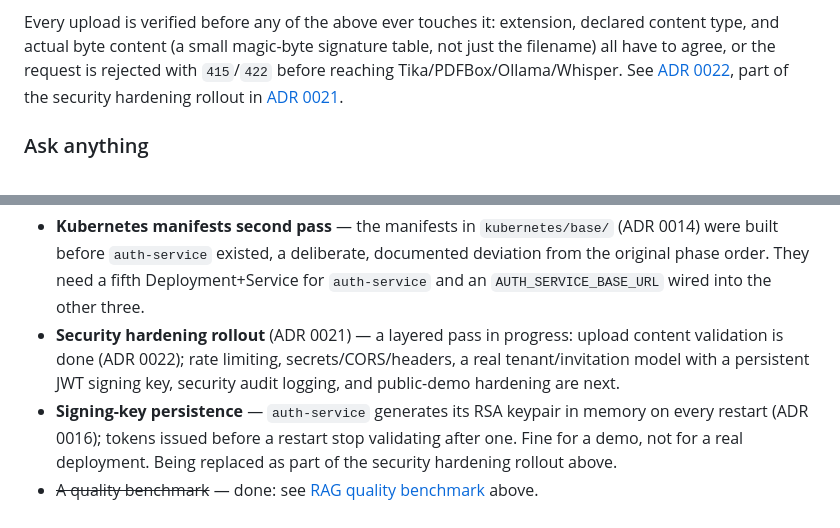
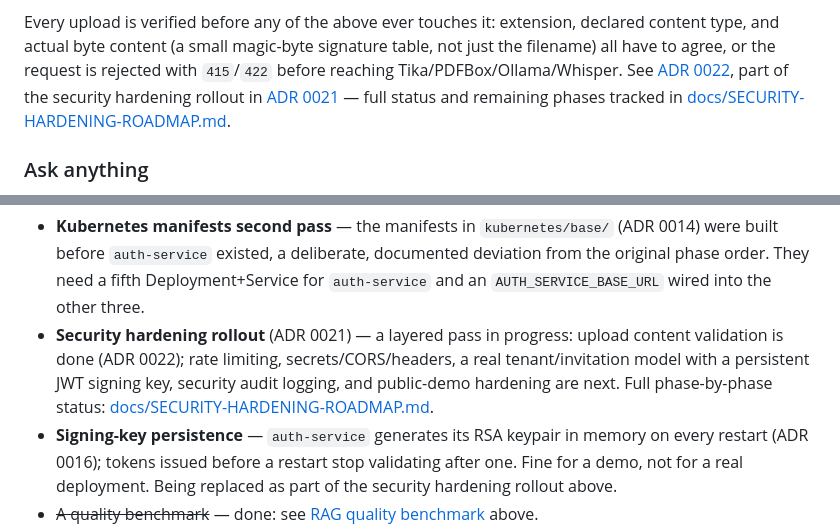
Before and after one commit to eniglio-ctrl/enterprise-rag-platform, a Markdown page: README.md, 2 parts joined by grey strips. Drawn GitHub-style.

```diff
--- a/README.md
+++ b/README.md
@@ -176,7 +176,9 @@ declared content type, and actual byte content (a small magic-byte signature
 table, not just the filename) all have to agree, or the request is rejected with
 `415`/`422` before reaching Tika/PDFBox/Ollama/Whisper. See
 [ADR 0022](docs/adr/0022-upload-validation-hardening.md), part of the security
-hardening rollout in [ADR 0021](docs/adr/0021-security-hardening-baseline.md).
+hardening rollout in [ADR 0021](docs/adr/0021-security-hardening-baseline.md) —
+full status and remaining phases tracked in
+[docs/SECURITY-HARDENING-ROADMAP.md](docs/SECURITY-HARDENING-ROADMAP.md).
 
 ### Ask anything
 
@@ -384,7 +386,8 @@ half-built modules. What's next:
 - **Security hardening rollout** (ADR 0021) — a layered pass in progress: upload
   content validation is done (ADR 0022); rate limiting, secrets/CORS/headers,
   a real tenant/invitation model with a persistent JWT signing key, security
-  audit logging, and public-demo hardening are next.
+  audit logging, and public-demo hardening are next. Full phase-by-phase status:
+  [docs/SECURITY-HARDENING-ROADMAP.md](docs/SECURITY-HARDENING-ROADMAP.md).
 - **Signing-key persistence** — `auth-service` generates its RSA keypair in memory on
   every restart (ADR 0016); tokens issued before a restart stop validating after one.
   Fine for a demo, not for a real deployment. Being replaced as part of the
```
Also changed, not shown: docs/SECURITY-HARDENING-ROADMAP.md (added, +202 -0 lines).
